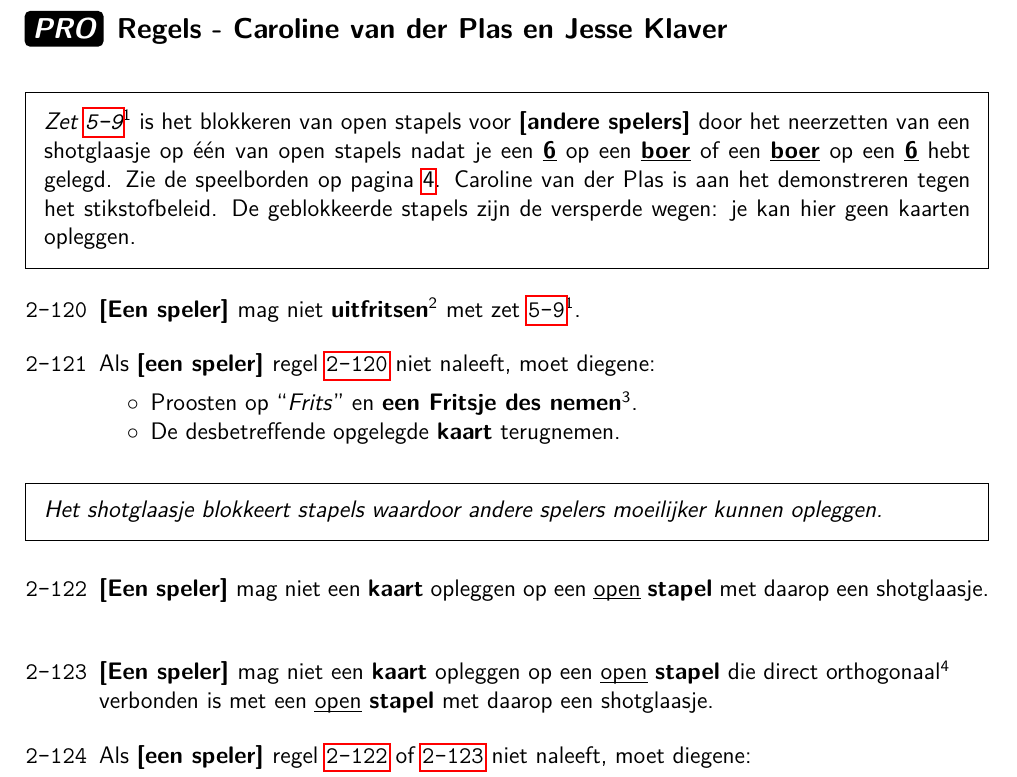
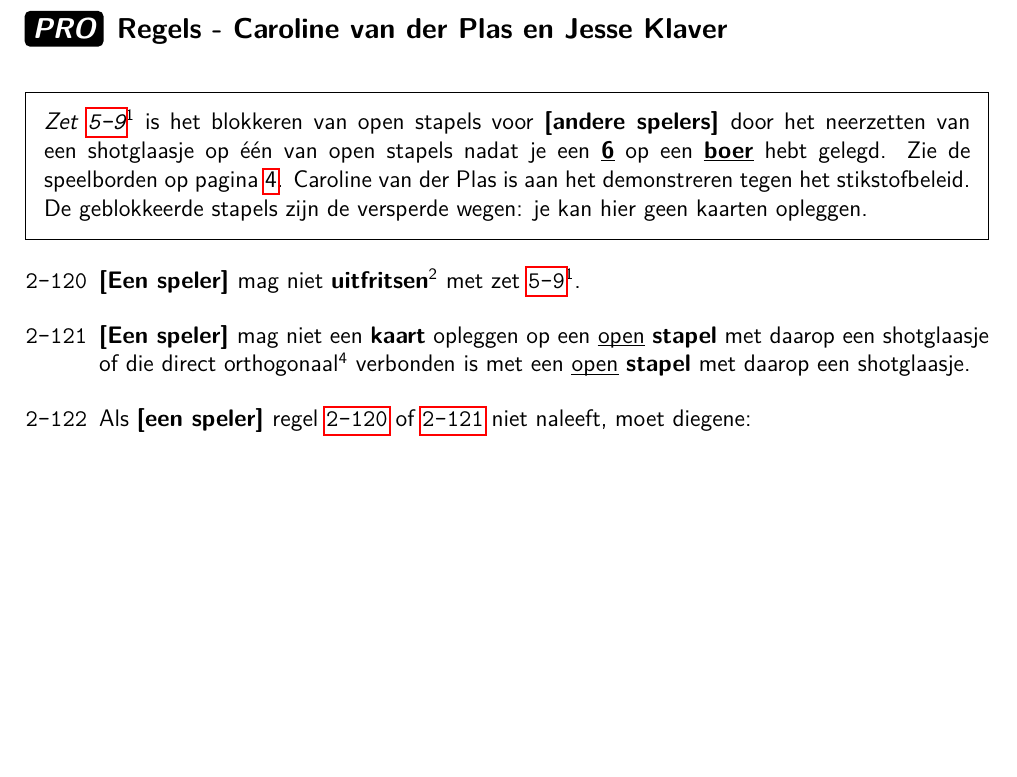
Before and after one commit to fpk47/FritsenBoekje, a LaTeX document (main.tex, which reads Hoofdstukken/Regels.tex): part of page 19 of 24, cut so that both start at the same text, the shorter picture padded with empty space. Compiled offline with pdfLaTeX.

Commit message:
Verkort regels Caroline van der Plas en Jesse Klaver

```diff
--- a/Hoofdstukken/Regels.tex
+++ b/Hoofdstukken/Regels.tex
@@ -855,7 +855,7 @@
 \deelhoofdstuk{\proLabel Regels - Caroline van der Plas en Jesse Klaver}
 \label{sec:caroline}
 
-\customBox{\textit{Zet \ref{zet:caroline}\footnotemark[1]} is het blokkeren van open stapels voor \andereSpelers door het neerzetten van een shotglaasje op \'e\'en van open stapels nadat je een \kaart{6} op een \kaart{boer} of een \kaart{boer} op een \kaart{6} hebt gelegd. Zie de speelborden op pagina \pageref{zetkort:caroline}. Caroline van der Plas is aan het demonstreren tegen het stikstofbeleid. De geblokkeerde stapels zijn de versperde wegen: je kan hier geen kaarten opleggen.}
+\customBox{\textit{Zet \ref{zet:caroline}\footnotemark[1]} is het blokkeren van open stapels voor \andereSpelers door het neerzetten van een shotglaasje op \'e\'en van open stapels nadat je een \kaart{6} op een \kaart{boer} hebt gelegd. Zie de speelborden op pagina \pageref{zetkort:caroline}. Caroline van der Plas is aan het demonstreren tegen het stikstofbeleid. De geblokkeerde stapels zijn de versperde wegen: je kan hier geen kaarten opleggen.}
 
 \vervolgLijst{}
 \item \EenSpeler mag niet \textbf{uitfritsen}\footnotemark[2] met zet \ref{zet:caroline}\footnotemark[1].
@@ -863,28 +863,12 @@
 \eindLijst{}
 
 \vervolgLijst{}
-\item Als \eenSpeler regel \ref{regel:caroline_uitfritsen} niet naleeft, moet diegene:
-\puntLijst{}
-\item Proosten op \quotes{Frits} en \textbf{een Fritsje des nemen}\footnotemark[3].
-\item De desbetreffende opgelegde \textbf{kaart} terugnemen.
-\eindPuntLijst{}
-\label{regel:kaarten_terugnemen_6}
-\eindLijst{}
-
-\customBox{\textit{Het shotglaasje blokkeert stapels waardoor andere spelers moeilijker kunnen opleggen.}}
-
-\vervolgLijst{}
-\item \EenSpeler mag niet een \textbf{kaart} opleggen op een \ul{open} \textbf{stapel} met daarop een shotglaasje.
-\label{regel:orthogonaal_verkeerd_opleggen_1}
+\item \EenSpeler mag niet een \textbf{kaart} opleggen op een \ul{open} \textbf{stapel} met daarop een shotglaasje of die direct orthogonaal\footnotemark[4] verbonden is met een \ul{open} \textbf{stapel} met daarop een shotglaasje.
+\label{regel:orthogonaal_verkeerd_opleggen}
 \eindLijst{}
 
 \vervolgLijst{}
-\item \EenSpeler mag niet een \textbf{kaart} opleggen op een \ul{open} \textbf{stapel} die direct orthogonaal\footnotemark[4] \\verbonden is met een \ul{open} \textbf{stapel} met daarop een shotglaasje.
-\label{regel:orthogonaal_verkeerd_opleggen_2}
-\eindLijst{}
-
-\vervolgLijst{}
-\item Als \eenSpeler regel \ref{regel:orthogonaal_verkeerd_opleggen_1} of \ref{regel:orthogonaal_verkeerd_opleggen_2} niet naleeft, moet diegene:
+\item Als \eenSpeler regel \ref{regel:caroline_uitfritsen} of \ref{regel:orthogonaal_verkeerd_opleggen} niet naleeft, moet diegene:
 \puntLijst{}
 \item Proosten op \quotes{Frits} en \textbf{een Fritsje des nemen}\footnotemark[3].
 \item De desbetreffende opgelegde \textbf{kaart} terugnemen.
```
